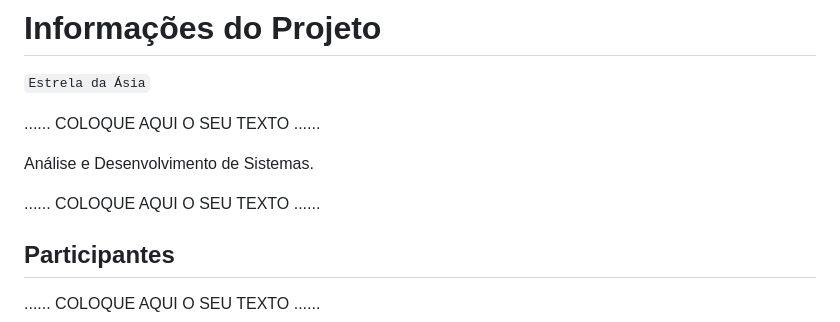
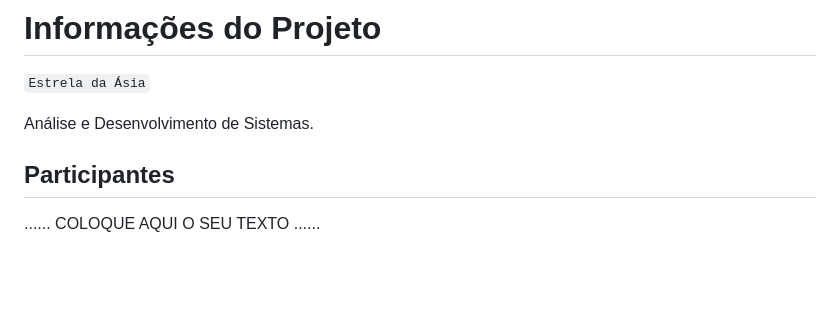
Before and after one commit to ICEI-PUCMinas-PSG-SI-TI/tiaw-2023-2-cyberrestaurante, a Markdown page: docs/relatorio/Relatorio Tecnico - TEMPLATE.md, the part around the change. Rendered like a GitHub page; blank space fills up the shorter version.

```diff
--- a/docs/relatorio/Relatorio Tecnico - TEMPLATE.md
+++ b/docs/relatorio/Relatorio Tecnico - TEMPLATE.md
@@ -1,11 +1,11 @@
 # Informações do Projeto
 `Estrela da Ásia`
 
-......  COLOQUE AQUI O SEU TEXTO ......
+
 
 Análise e Desenvolvimento de Sistemas.
 
-......  COLOQUE AQUI O SEU TEXTO ......
+
 
 ## Participantes
 
```
